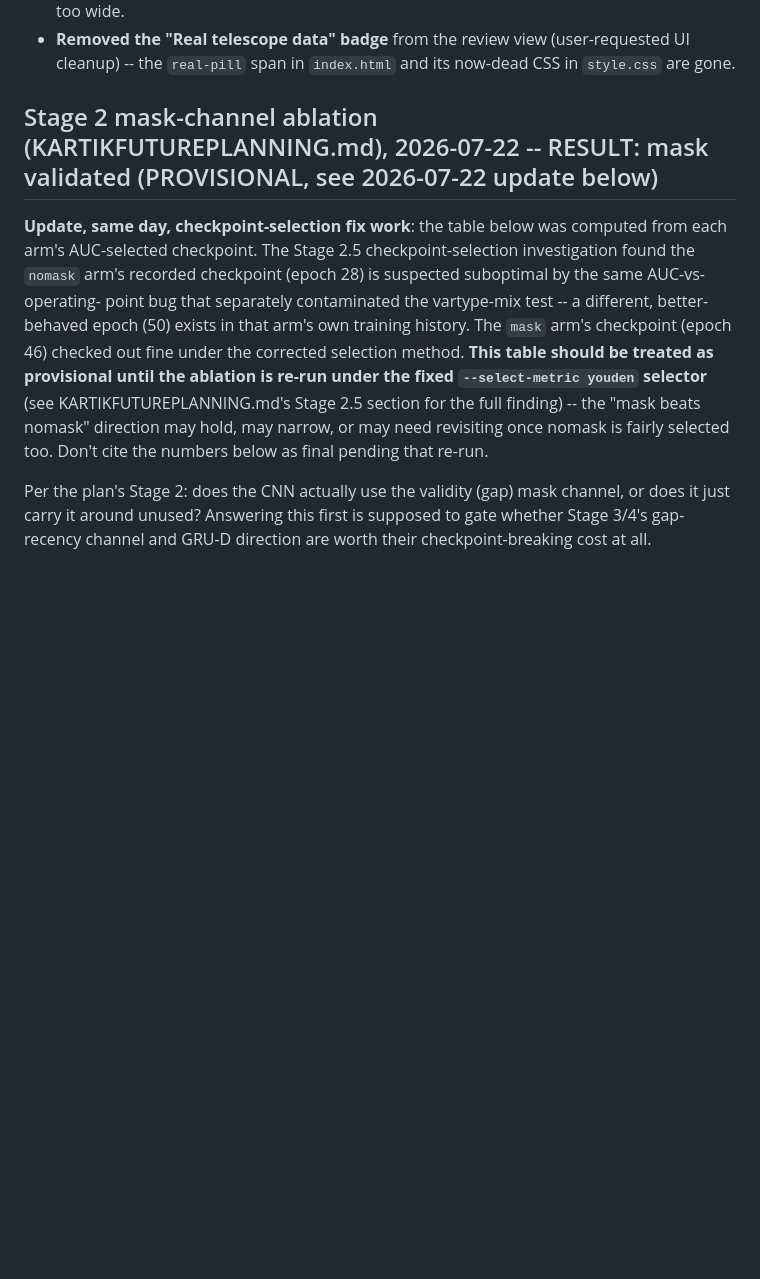
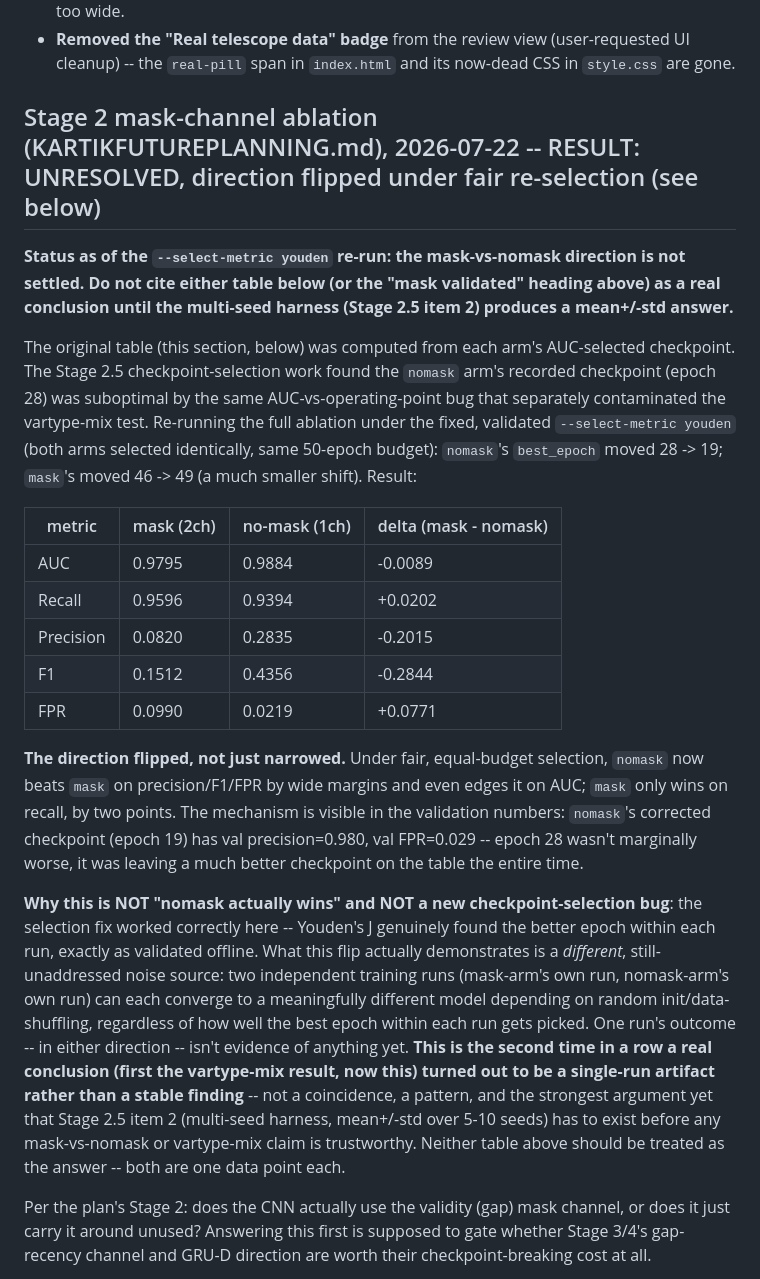
Before and after one commit to suhaankhan2007/AltREU-Project, a Markdown page: CLAUDE.md, the part around the change. Rendered like a GitHub page; blank space fills up the shorter version.

```diff
--- a/CLAUDE.md
+++ b/CLAUDE.md
@@ -468,21 +468,53 @@ visualization above, all committed in the same push:
   (user-requested UI cleanup) -- the `real-pill` span in `index.html` and
   its now-dead CSS in `style.css` are gone.
 
-## Stage 2 mask-channel ablation (KARTIKFUTUREPLANNING.md), 2026-07-22 -- RESULT: mask validated (PROVISIONAL, see 2026-07-22 update below)
+## Stage 2 mask-channel ablation (KARTIKFUTUREPLANNING.md), 2026-07-22 -- RESULT: UNRESOLVED, direction flipped under fair re-selection (see below)
 
-**Update, same day, checkpoint-selection fix work**: the table below was
-computed from each arm's AUC-selected checkpoint. The Stage 2.5
-checkpoint-selection investigation found the `nomask` arm's recorded
-checkpoint (epoch 28) is suspected suboptimal by the same AUC-vs-operating-
-point bug that separately contaminated the vartype-mix test -- a different,
-better-behaved epoch (50) exists in that arm's own training history. The
-`mask` arm's checkpoint (epoch 46) checked out fine under the corrected
-selection method. **This table should be treated as provisional until the
-ablation is re-run under the fixed `--select-metric youden` selector** (see
-KARTIKFUTUREPLANNING.md's Stage 2.5 section for the full finding) --
-the "mask beats nomask" direction may hold, may narrow, or may need
-revisiting once nomask is fairly selected too. Don't cite the numbers below
-as final pending that re-run.
+**Status as of the `--select-metric youden` re-run: the mask-vs-nomask
+direction is not settled. Do not cite either table below (or the "mask
+validated" heading above) as a real conclusion until the multi-seed
+harness (Stage 2.5 item 2) produces a mean+/-std answer.**
+
+The original table (this section, below) was computed from each arm's
+AUC-selected checkpoint. The Stage 2.5 checkpoint-selection work found the
+`nomask` arm's recorded checkpoint (epoch 28) was suboptimal by the same
+AUC-vs-operating-point bug that separately contaminated the vartype-mix
+test. Re-running the full ablation under the fixed, validated
+`--select-metric youden` (both arms selected identically, same 50-epoch
+budget): `nomask`'s `best_epoch` moved 28 -> 19; `mask`'s moved 46 -> 49
+(a much smaller shift). Result:
+
+| metric | mask (2ch) | no-mask (1ch) | delta (mask - nomask) |
+|---|---|---|---|
+| AUC | 0.9795 | 0.9884 | -0.0089 |
+| Recall | 0.9596 | 0.9394 | +0.0202 |
+| Precision | 0.0820 | 0.2835 | -0.2015 |
+| F1 | 0.1512 | 0.4356 | -0.2844 |
+| FPR | 0.0990 | 0.0219 | +0.0771 |
+
+**The direction flipped, not just narrowed.** Under fair, equal-budget
+selection, `nomask` now beats `mask` on precision/F1/FPR by wide margins
+and even edges it on AUC; `mask` only wins on recall, by two points. The
+mechanism is visible in the validation numbers: `nomask`'s corrected
+checkpoint (epoch 19) has val precision=0.980, val FPR=0.029 -- epoch 28
+wasn't marginally worse, it was leaving a much better checkpoint on the
+table the entire time.
+
+**Why this is NOT "nomask actually wins" and NOT a new checkpoint-selection
+bug**: the selection fix worked correctly here -- Youden's J genuinely
+found the better epoch within each run, exactly as validated offline. What
+this flip actually demonstrates is a *different*, still-unaddressed noise
+source: two independent training runs (mask-arm's own run, nomask-arm's
+own run) can each converge to a meaningfully different model depending on
+random init/data-shuffling, regardless of how well the best epoch within
+each run gets picked. One run's outcome -- in either direction -- isn't
+evidence of anything yet. **This is the second time in a row a real
+conclusion (first the vartype-mix result, now this) turned out to be a
+single-run artifact rather than a stable finding** -- not a coincidence,
+a pattern, and the strongest argument yet that Stage 2.5 item 2 (multi-seed
+harness, mean+/-std over 5-10 seeds) has to exist before any mask-vs-nomask
+or vartype-mix claim is trustworthy. Neither table above should be treated
+as the answer -- both are one data point each.
 
 Per the plan's Stage 2: does the CNN actually use the validity (gap) mask
 channel, or does it just carry it around unused? Answering this first is
```
Also changed, not shown: KARTIKFUTUREPLANNING.md (+47 -36 lines).
